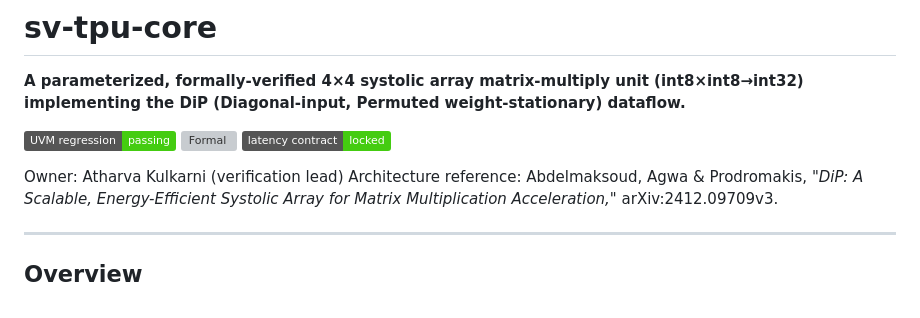
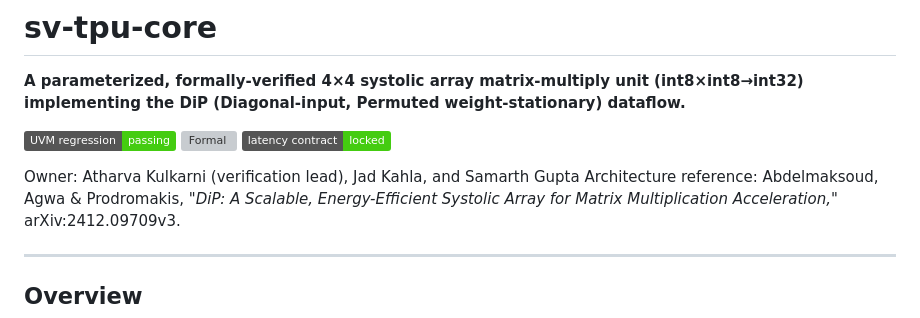
Before and after one commit to atharvakulkarni434-bit/sv-tpu-core, a Markdown page: README.md, the part around the change. GitHub-like rendering; badges without logos; grey boxes are pictures that could not be loaded.

```diff
--- a/README.md
+++ b/README.md
@@ -6,7 +6,7 @@
 [![Formal](https://img.shields.io/badge/formal_proofs-3%2F3_proven-brightgreen)]()
 [![Latency](https://img.shields.io/badge/latency_contract-locked-brightgreen)]()
 
-Owner: Atharva Kulkarni (verification lead)
+Owner: Atharva Kulkarni (verification lead), Jad Kahla, and Samarth Gupta
 Architecture reference: Abdelmaksoud, Agwa & Prodromakis, *"DiP: A Scalable, Energy-Efficient Systolic Array for Matrix Multiplication Acceleration,"* arXiv:2412.09709v3.
 
 ---
```
